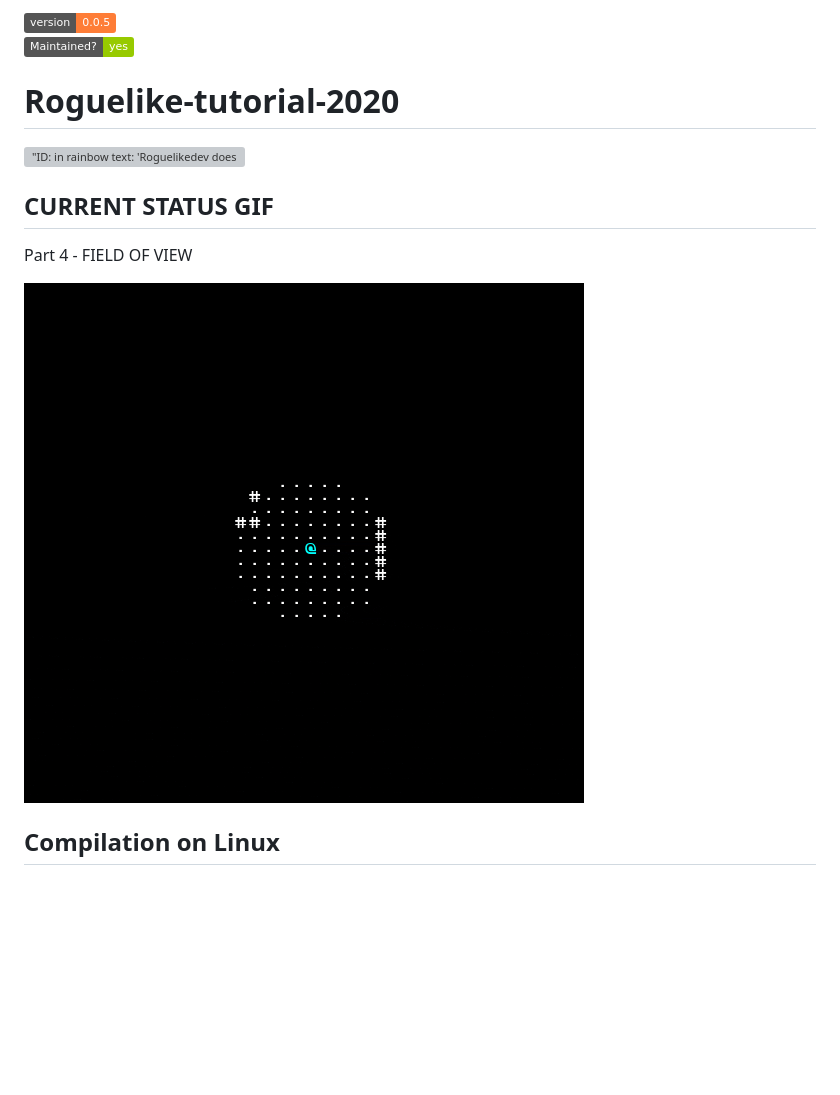
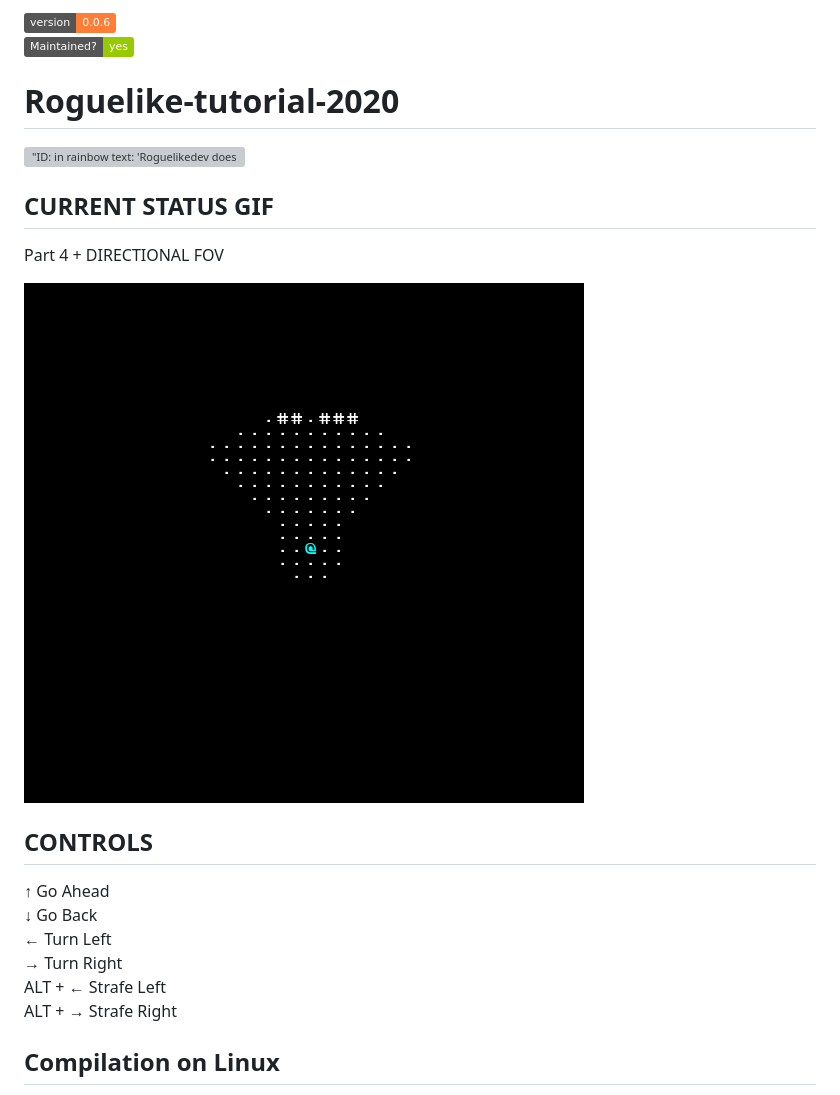
Before and after one commit to jolav/roguelike-tutorial, a Markdown page: README.md, the part around the change. Drawn GitHub-style; pictures changed too: assets/gifs/part5.gif (added); badges without logos; blank space fills up the shorter version; grey boxes are pictures that could not be loaded.

Commit message:
v0.0.6 -- Directional FOV

```diff
--- a/README.md
+++ b/README.md
@@ -1,4 +1,4 @@
-![Version](https://img.shields.io/badge/version-0.0.5-orange.svg)
+![Version](https://img.shields.io/badge/version-0.0.6-orange.svg)
 ![Maintained YES](https://img.shields.io/badge/Maintained%3F-yes-green.svg)
 
 # Roguelike-tutorial-2020
@@ -7,9 +7,19 @@
 
 ## CURRENT STATUS GIF
 
-Part 4 - FIELD OF VIEW
+Part 4 + DIRECTIONAL FOV
 
-![Gif Part 4](https://raw.githubusercontent.com/jolav/roguelike-tutorial/master/assets/gifs/part4.gif)
+![Gif Part 5](https://raw.githubusercontent.com/jolav/roguelike-tutorial/master/assets/gifs/part5.gif)
+
+
+## CONTROLS
+
+&uarr; Go Ahead
+&darr; Go Back
+&larr; Turn Left
+&rarr; Turn Right
+ALT + &larr; Strafe Left
+ALT + &rarr; Strafe Right
 
 
 ## Compilation on Linux
```
Also changed, not shown: 7 other files.
